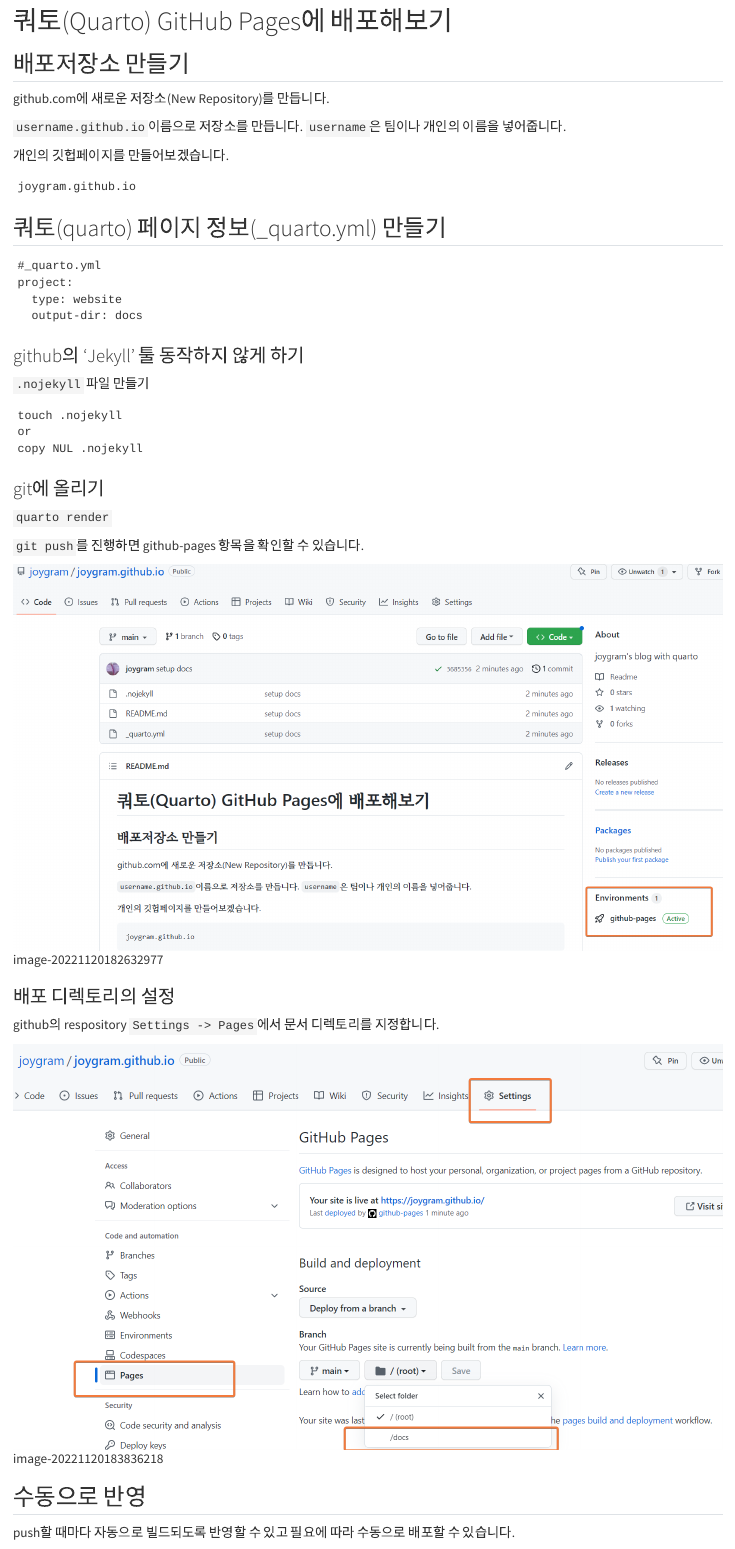
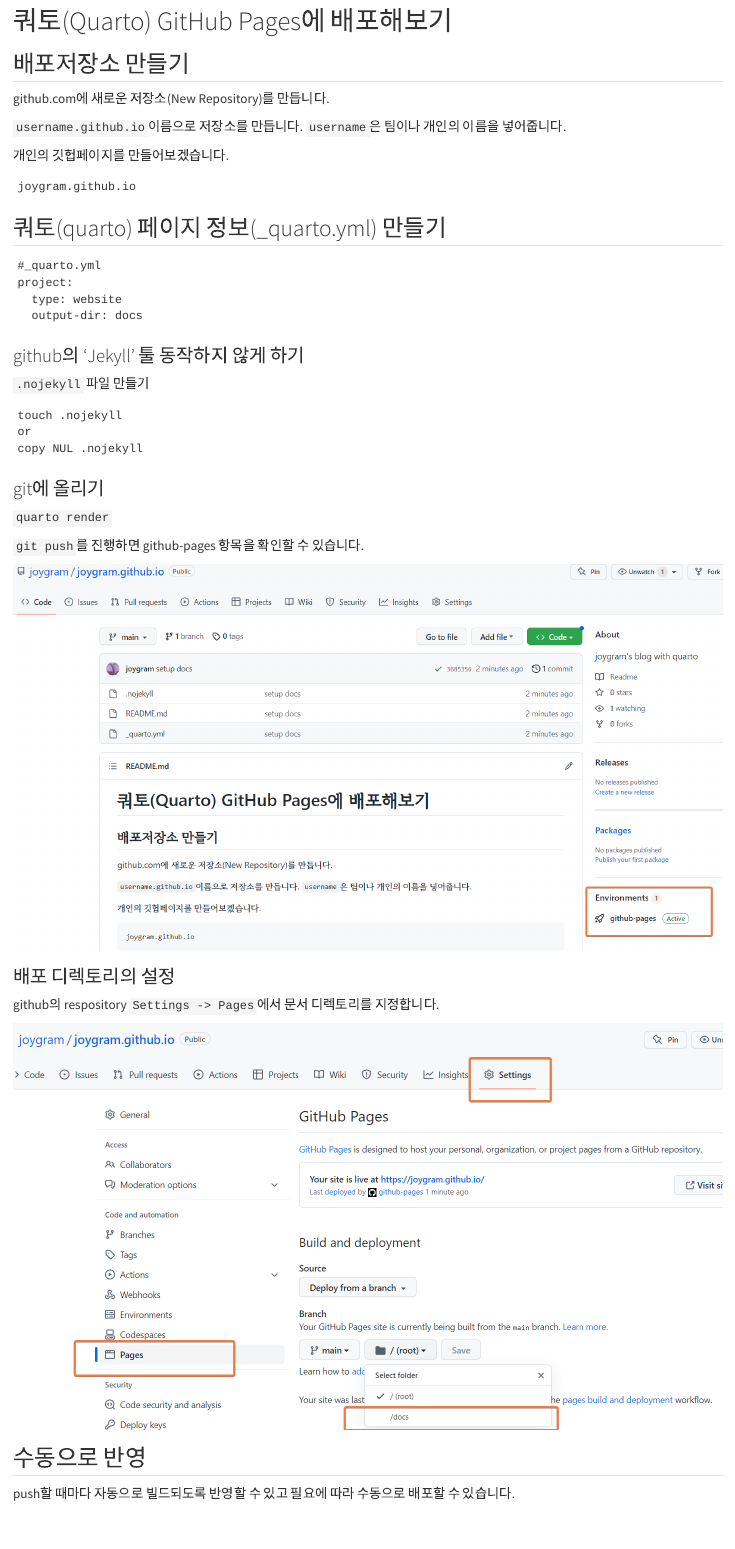
Before and after one commit to joygram/blog-, a Quarto document (index.qmd): the page in a window 1100 px wide, from 130 px down. Rendered offline with R 4.5, knitr and Pandoc in place of Quarto, with nearby package versions.

Commit message:
update documents

```diff
--- a/_quarto.yml
+++ b/_quarto.yml
@@ -3,16 +3,3 @@
   output-dir: docs
 website:
   title: "쿼토(quarto)와 디지털 글쓰기"
-  sidebar:
-    contents: auto
-  navbar:
-    contents: auto
-# navbar:
-#   background: dark
-#   title: false
-#   collapse-below: lg
-#   left:
-#     - text: "프레젠테이션"
-#       href: presentation/index.qmd
-#      - text: "통계와 디지털글쓰기"
-#        href: stat-edu/index.qmd
--- a/index.qmd
+++ b/index.qmd
@@ -49,7 +49,7 @@
 
 `git push`를 진행하면 github-pages 항목을 확인할 수 있습니다.
 
-![image-20221120182632977](assets/image-20221120182632977.png)
+![](assets/image-20221120182632977.png)
 
 
 
@@ -57,7 +57,7 @@
 
 github의 respository `Settings -> Pages `에서 문서 디렉토리를 지정합니다.
 
-![image-20221120183836218](assets/image-20221120183836218.png)
+![](assets/image-20221120183836218.png)
 
 
 
```
Also changed, not shown: stat-edu/freq_table_01.Rmd (+1 -1 lines), stat-edu/freq_table_02.Rmd (+1 -1 lines), stat-edu/수학통계교육의고찰.qmd (+1 -1 lines), stat-edu/온-오프라인의연계방안.qmd (+1 -1 lines), docs/search.json, 8 other files.
